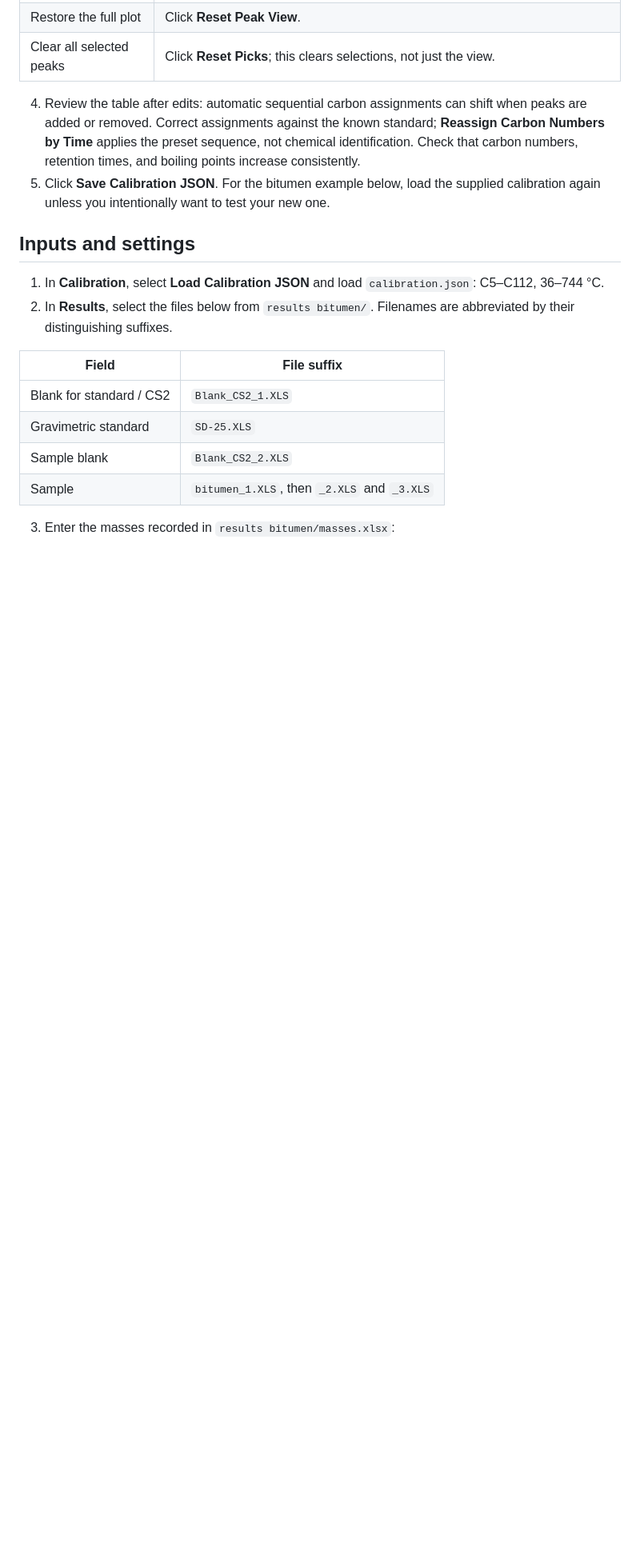
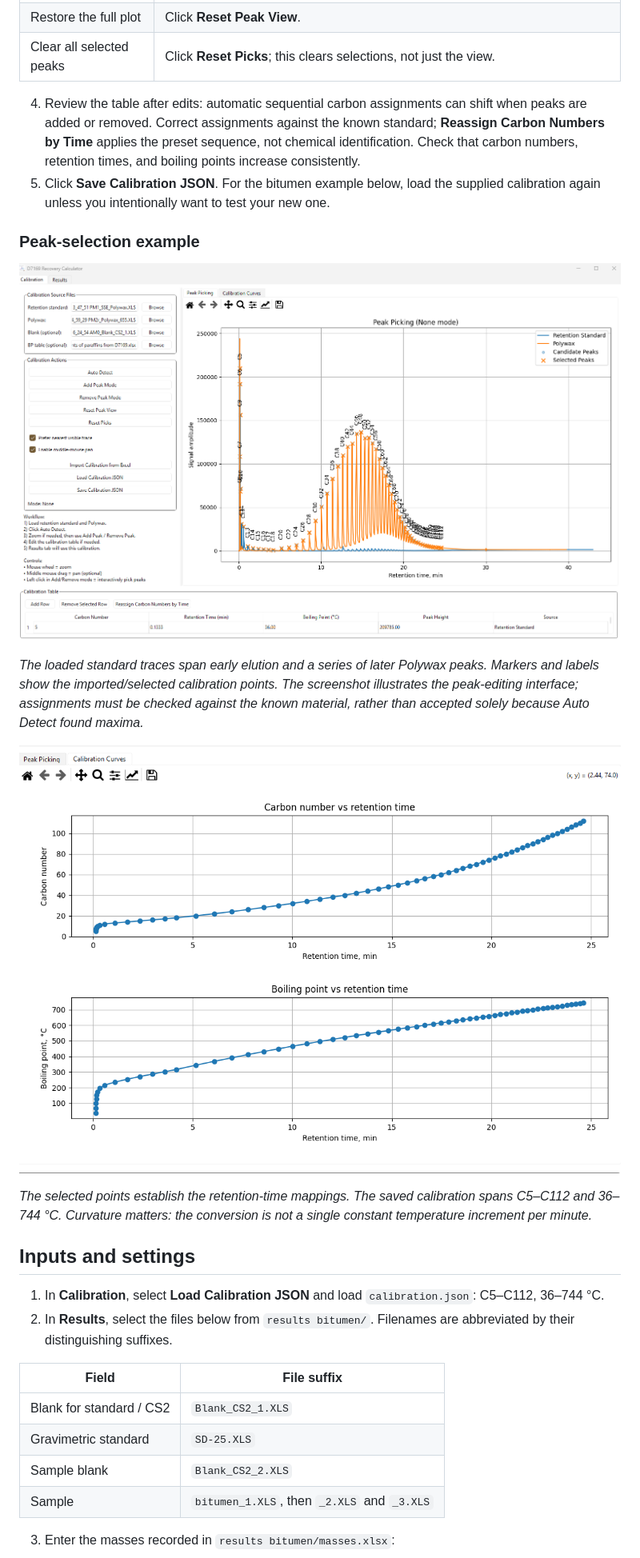
Before and after one commit to IliaKuznetcov/simdist-analysis, a Markdown page: EXAMPLE.md, the part around one of its changes. Shown at 80% size. GitHub-like rendering; pictures changed too: docs/images/calibration_mapping.png (added), docs/images/calibration_peaks.png (added); blank space fills up the shorter version.

```diff
--- a/EXAMPLE.md
+++ b/EXAMPLE.md
@@ -22,6 +22,16 @@ Skip this section when using the supplied `calibration.json`.
 
 4. Review the table after edits: automatic sequential carbon assignments can shift when peaks are added or removed. Correct assignments against the known standard; **Reassign Carbon Numbers by Time** applies the preset sequence, not chemical identification. Check that carbon numbers, retention times, and boiling points increase consistently.
 5. Click **Save Calibration JSON**. For the bitumen example below, load the supplied calibration again unless you intentionally want to test your new one.
+
+### Peak-selection example
+
+![Calibration chromatograms with selected peaks](docs/images/calibration_peaks.png)
+
+*The loaded standard traces span early elution and a series of later Polywax peaks. Markers and labels show the imported/selected calibration points. The screenshot illustrates the peak-editing interface; assignments must be checked against the known material, rather than accepted solely because Auto Detect found maxima.*
+
+![Carbon-number and boiling-point mappings against retention time](docs/images/calibration_mapping.png)
+
+*The selected points establish the retention-time mappings. The saved calibration spans C5–C112 and 36–744 °C. Curvature matters: the conversion is not a single constant temperature increment per minute.*
 
 ## Inputs and settings
 
```
Also changed, not shown: other parts of EXAMPLE.md (+37 -0 lines), PRESENTATION.md (added, +39 -0 lines), README.md (+10 -0 lines), docs/images/bitumen_1_distribution.png (added), docs/images/gravimetric_reference_comparison.png (added).
